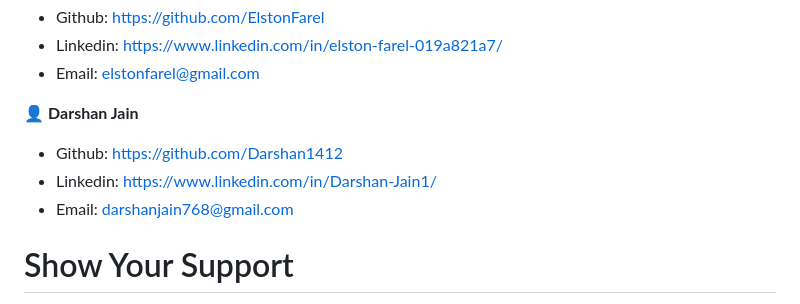
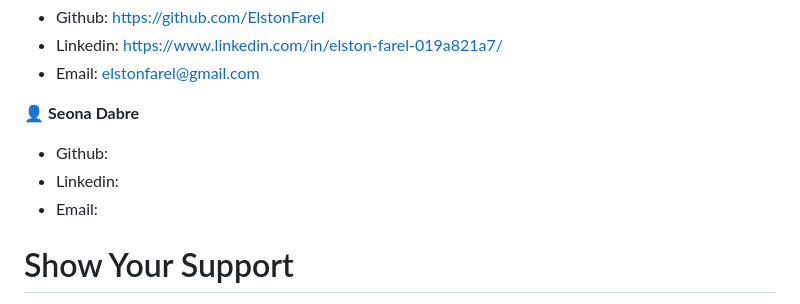
Before and after one commit to Darshan1412/Netflix-Recommendation-System-ML-Project, a Markdown page: README.md, the part around the change. Drawn GitHub-style.

```diff
--- a/README.md
+++ b/README.md
@@ -77,10 +77,10 @@ pip install flask
 - Linkedin: https://www.linkedin.com/in/elston-farel-019a821a7/
 - Email: elstonfarel@gmail.com
 
-👤 **Darshan Jain**
-- Github: https://github.com/Darshan1412
-- Linkedin: https://www.linkedin.com/in/Darshan-Jain1/
-- Email: darshanjain768@gmail.com
+👤 **Seona Dabre**
+- Github:
+- Linkedin:
+- Email:
 
 
 
```
